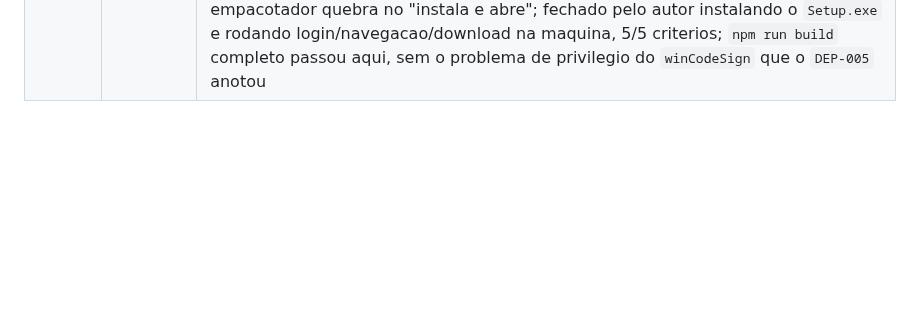
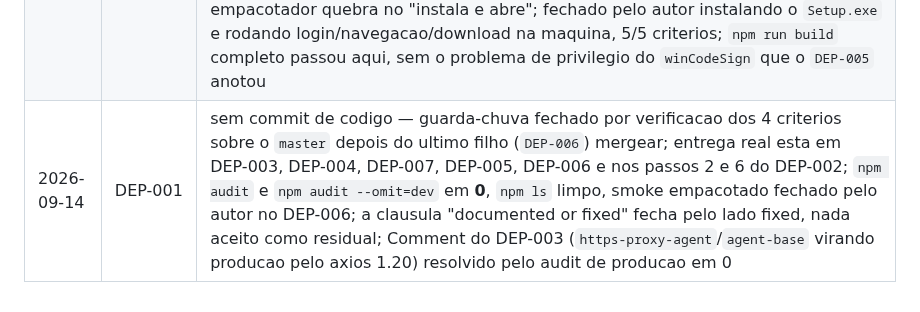
Before and after one commit to Laginho/SIGAA-ME, a Markdown page: .scratch/05-fase4-prontidao-para-distribuicao/ledger.md, the part around the change. GitHub-like rendering; blank space fills up the shorter version.

Commit message:
docs: close DEP-001 after its last child merged (DEP-001)
Umbrella ticket with no code of its own. The four acceptance criteria were
checked once against master: npm ls clean, npm audit and npm audit --omit=dev
both at 0, and the packaged installer smoke closed by the author under DEP-006.

Co-Authored-By: Claude Opus 5 <noreply@anthropic.com>

```diff
--- a/.scratch/05-fase4-prontidao-para-distribuicao/ledger.md
+++ b/.scratch/05-fase4-prontidao-para-distribuicao/ledger.md
@@ -32,3 +32,4 @@
 | 2026-09-14 | DL-004 | b41abea, 14ef21e, 5ecf7a0, 5e91d2b, d2bc9dd, 62669f0, 59a411a, PR #20 (db22fcc); reaberta duas vezes na etapa 3 (achados 1/2: `link` falha em FAT e `unlink` do `.part` virava falha; achado 6: placeholder de 0 byte vazava quando o `rename` rejeitava), terceira rodada parou em decisao do humano — criterio 5 reescrito para a ordenacao de candidatos que a implementacao entrega e o indice persistido id -> caminho saiu como DL-006 |
 | 2026-09-14 | CLEAN-005 | 773e63b, PR #26 (f9c0a42); revisão Approve na primeira rodada, sem mudança de código; 9 linhas em dois arquivos e nenhum teste novo por desenho — a prova do ticket é o `tsc`, e a revisão conferiu à mão os nove pontos de saída de `downloadFile` e os quatro call sites; `errorCode` do braço de falha segue sem leitor, anotado no ticket |
 | 2026-09-14 | DEP-006 | c08d948, b76c51d, 3bd1c9a, 472cb60, PR #25 (da49ed1); electron-builder 24.13.3 -> 26.16.1 e electron-updater 6.8.3 -> 6.8.9 sem tocar codigo; `npm audit` de 4 high para **0** (os 4 residuais nao eram do bump, resolvidos por `npm audit fix` sem `--force`), entao o criterio 5 fecha sem nada a listar; terceiro `allowScripts` pinado (`electron-winstaller@5.4.0`); revisao Approve sem mudanca de codigo mas **segurou o merge no criterio 4** — o smoke da etapa 2 rodou contra `dist-electron` via `electron.launch('.')`, nao contra o artefato empacotado, e major de empacotador quebra no "instala e abre"; fechado pelo autor instalando o `Setup.exe` e rodando login/navegacao/download na maquina, 5/5 criterios; `npm run build` completo passou aqui, sem o problema de privilegio do `winCodeSign` que o `DEP-005` anotou |
+| 2026-09-14 | DEP-001 | sem commit de codigo — guarda-chuva fechado por verificacao dos 4 criterios sobre o `master` depois do ultimo filho (`DEP-006`) mergear; entrega real esta em DEP-003, DEP-004, DEP-007, DEP-005, DEP-006 e nos passos 2 e 6 do DEP-002; `npm audit` e `npm audit --omit=dev` em **0**, `npm ls` limpo, smoke empacotado fechado pelo autor no DEP-006; a clausula "documented or fixed" fecha pelo lado fixed, nada aceito como residual; Comment do DEP-003 (`https-proxy-agent`/`agent-base` virando producao pelo axios 1.20) resolvido pelo audit de producao em 0 |
```
Also changed, not shown: 1 other file.
